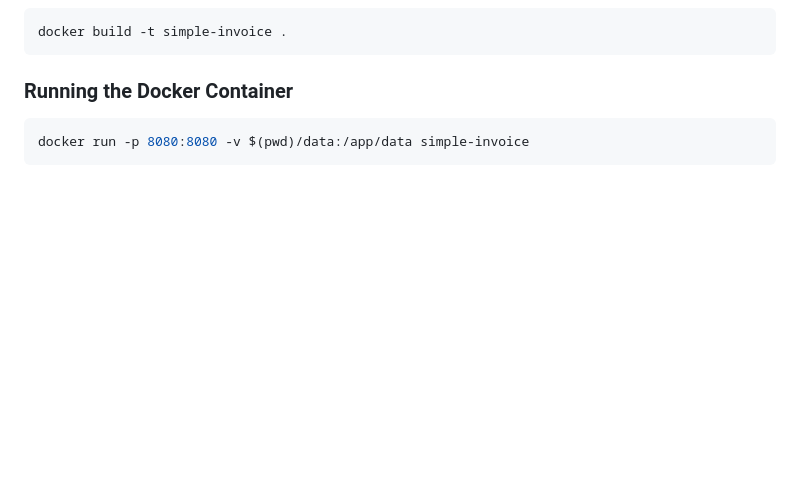
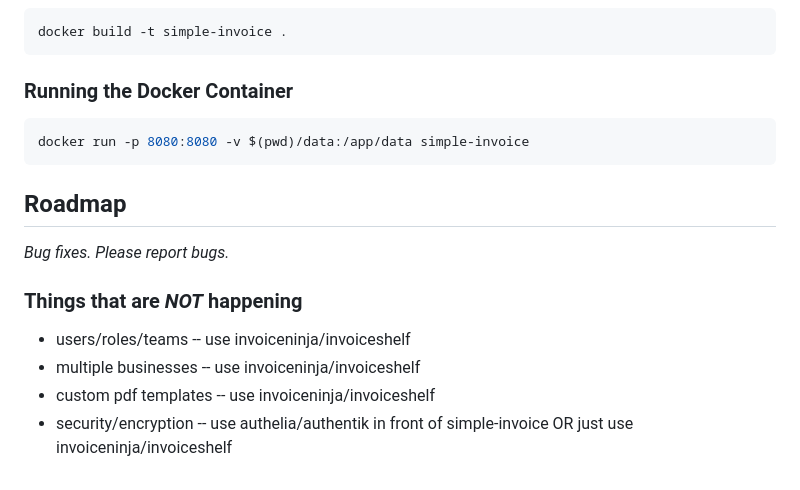
Before and after one commit to 0dragosh/simple-invoice, a Markdown page: README.md, the part around the change. Rendered like a GitHub page; blank space fills up the shorter version.

Commit message:
add roadmap

````diff
--- a/README.md
+++ b/README.md
@@ -102,3 +102,13 @@ docker build -t simple-invoice .
 ```bash
 docker run -p 8080:8080 -v $(pwd)/data:/app/data simple-invoice
 ```
+
+## Roadmap
+
+*Bug fixes. Please report bugs.*
+
+### Things that are *NOT* happening
+* users/roles/teams -- use invoiceninja/invoiceshelf
+* multiple businesses -- use invoiceninja/invoiceshelf
+* custom pdf templates -- use invoiceninja/invoiceshelf
+* security/encryption -- use authelia/authentik in front of simple-invoice OR just use invoiceninja/invoiceshelf
````
